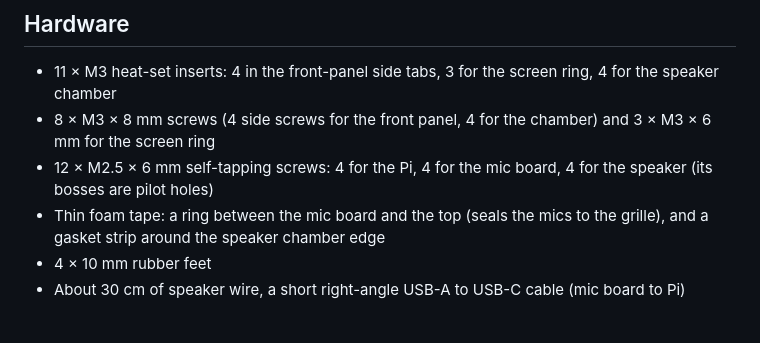
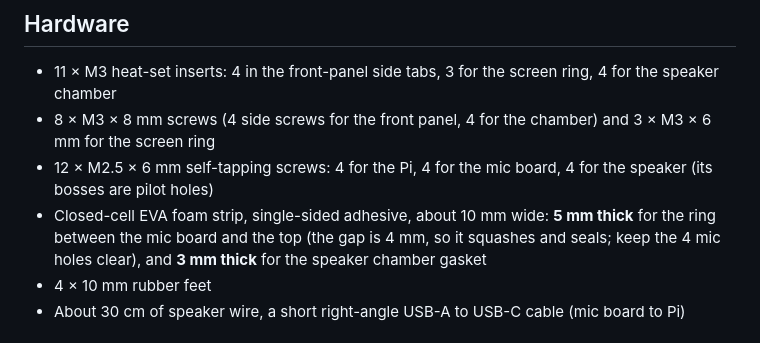
Before and after one commit to Diomede81/max-assistant, a Markdown page: hardware/enclosure/README.md, the part around the change. Drawn GitHub-style.

Commit message:
Enclosure guide: 5 mm closed-cell foam for the mic seal, 3 mm for the chamber gasket
Co-Authored-By: Claude Opus 5.5 <noreply@anthropic.com>
Claude-Session: https://claude.ai/code/session_01Aj8phDgdRRQTmFuzaZkTJ4

```diff
--- a/hardware/enclosure/README.md
+++ b/hardware/enclosure/README.md
@@ -41,8 +41,9 @@ print the front panel in a contrasting colour if you like a two-tone look.
   screen ring
 - 12 × M2.5 × 6 mm self-tapping screws: 4 for the Pi, 4 for the mic board, 4 for the speaker (its
   bosses are pilot holes)
-- Thin foam tape: a ring between the mic board and the top (seals the mics to the grille), and a
-  gasket strip around the speaker chamber edge
+- Closed-cell EVA foam strip, single-sided adhesive, about 10 mm wide: **5 mm thick** for the ring
+  between the mic board and the top (the gap is 4 mm, so it squashes and seals; keep the 4 mic holes
+  clear), and **3 mm thick** for the speaker chamber gasket
 - 4 × 10 mm rubber feet
 - About 30 cm of speaker wire, a short right-angle USB-A to USB-C cable (mic board to Pi)
 
```
